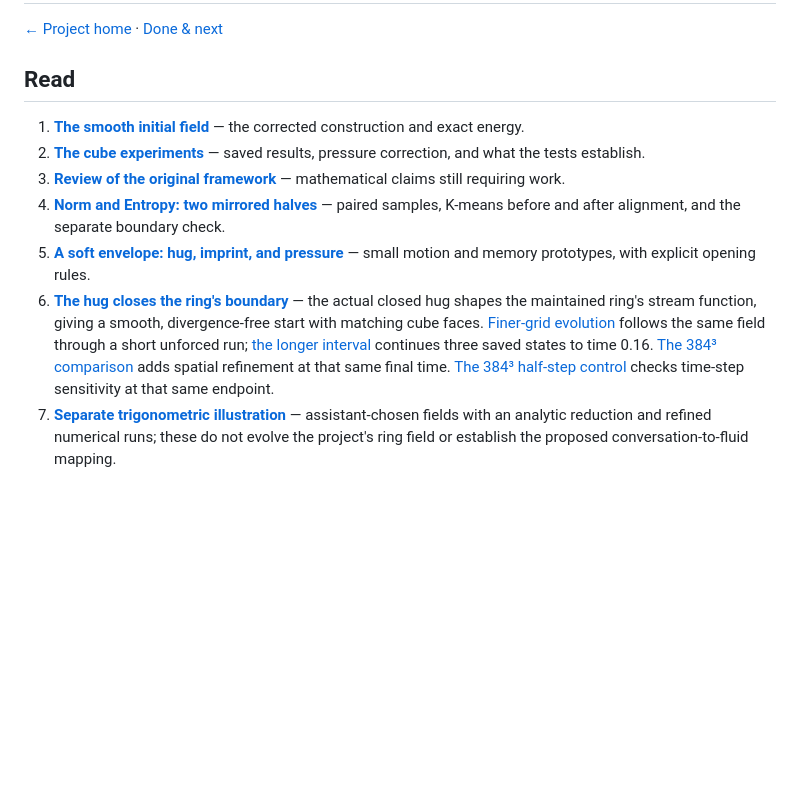
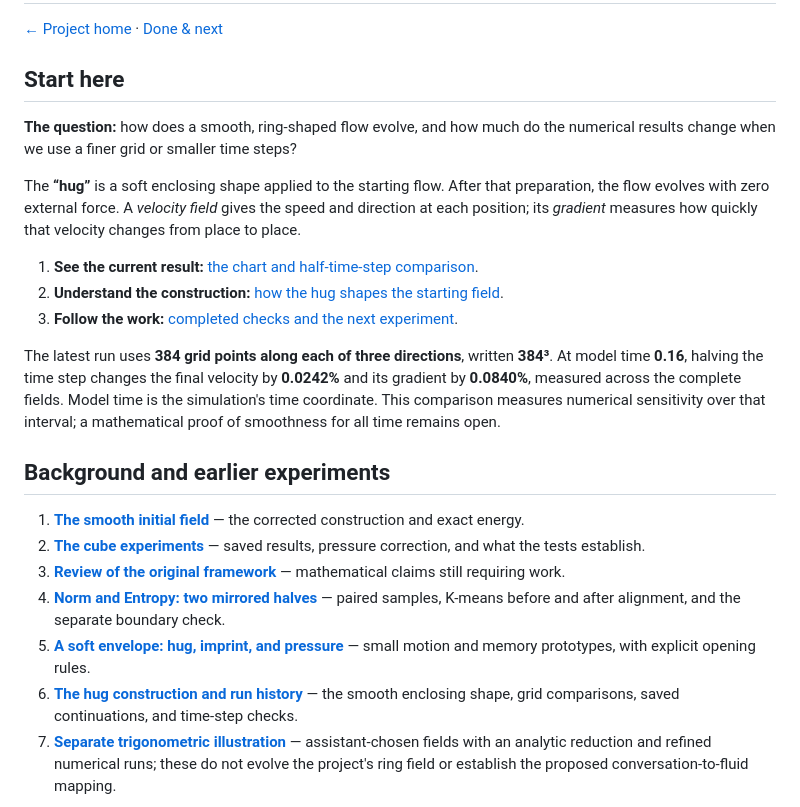
Before and after one commit to NousVolition/My-Sources-Project-ALL, a Markdown page: math/README.md, the part around the change. GitHub-like rendering; blank space fills up the shorter version.

```diff
--- a/math/README.md
+++ b/math/README.md
@@ -2,14 +2,26 @@
 
 [← Project home](../README.md) · [Done & next](../STATUS.md)
 
-## Read
+## Start here
+
+**The question:** how does a smooth, ring-shaped flow evolve, and how much do the numerical results change when we use a finer grid or smaller time steps?
+
+The **“hug”** is a soft enclosing shape applied to the starting flow. After that preparation, the flow evolves with zero external force. A *velocity field* gives the speed and direction at each position; its *gradient* measures how quickly that velocity changes from place to place.
+
+1. **See the current result:** [the chart and half-time-step comparison](notes/hug-boundary.md#half-time-step-on-the-384-grid).
+2. **Understand the construction:** [how the hug shapes the starting field](notes/hug-boundary.md).
+3. **Follow the work:** [completed checks and the next experiment](../STATUS.md#next-math-step).
+
+The latest run uses **384 grid points along each of three directions**, written **384³**. At model time **0.16**, halving the time step changes the final velocity by **0.0242%** and its gradient by **0.0840%**, measured across the complete fields. Model time is the simulation's time coordinate. This comparison measures numerical sensitivity over that interval; a mathematical proof of smoothness for all time remains open.
+
+## Background and earlier experiments
 
 1. **[The smooth initial field](notes/smooth-initial-field.md)** — the corrected construction and exact energy.
 2. **[The cube experiments](EXPERIMENTS.md)** — saved results, pressure correction, and what the tests establish.
 3. **[Review of the original framework](notes/math-review.md)** — mathematical claims still requiring work.
 4. **[Norm and Entropy: two mirrored halves](notes/norm-entropy-mirror.md)** — paired samples, K-means before and after alignment, and the separate boundary check.
 5. **[A soft envelope: hug, imprint, and pressure](notes/soft-envelope.md)** — small motion and memory prototypes, with explicit opening rules.
-6. **[The hug closes the ring's boundary](notes/hug-boundary.md)** — the actual closed hug shapes the maintained ring's stream function, giving a smooth, divergence-free start with matching cube faces. [Finer-grid evolution](notes/hug-boundary.md#finer-grid-evolution-check) follows the same field through a short unforced run; [the longer interval](notes/hug-boundary.md#longer-run-to-model-time-016) continues three saved states to time 0.16. [The 384³ comparison](notes/hug-boundary.md#finer-grid-at-time-016) adds spatial refinement at that same final time. [The 384³ half-step control](notes/hug-boundary.md#half-time-step-on-the-384-grid) checks time-step sensitivity at that same endpoint.
+6. **[The hug construction and run history](notes/hug-boundary.md)** — the smooth enclosing shape, grid comparisons, saved continuations, and time-step checks.
 7. **[Separate trigonometric illustration](notes/hidden-flow-evolution.md)** — assistant-chosen fields with an analytic reduction and refined numerical runs; these do not evolve the project's ring field or establish the proposed conversation-to-fluid mapping.
 
 ![Original and corrected ring profiles](figures/smooth-initial-profile.png)
```
Also changed, not shown: README.md (+41 -22 lines).
